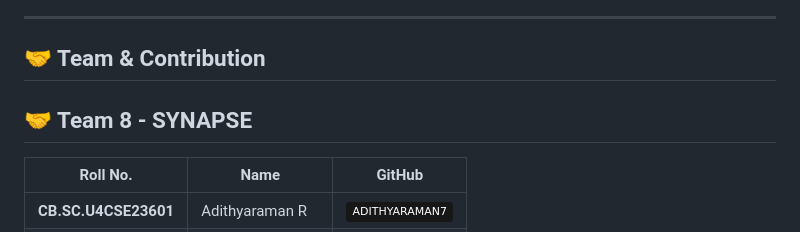
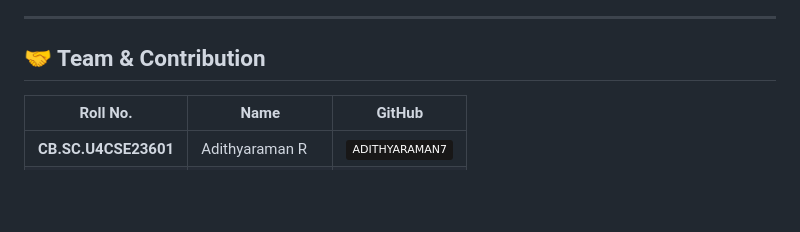
Before and after one commit to Team8-Synapse/APT, a Markdown page: README.md, the part around the change. GitHub-like rendering; badges without logos; blank space fills up the shorter version.

```diff
--- a/README.md
+++ b/README.md
@@ -223,7 +223,6 @@ cd client && npm run dev
 
 ## 🤝 Team & Contribution
 
-## 🤝 Team 8 - SYNAPSE
 
 | Roll No. | Name | GitHub |
 |----------|------|--------|
```
